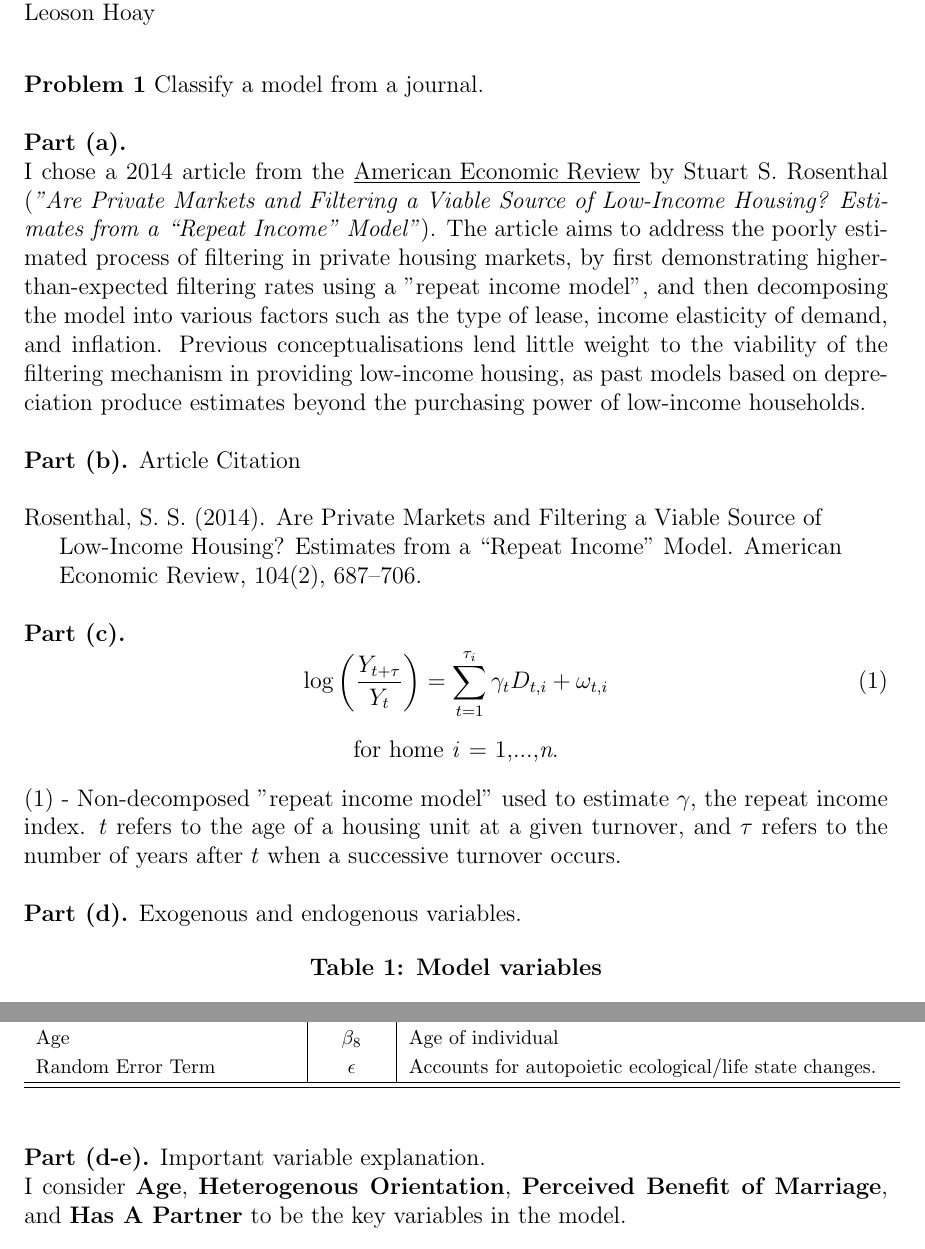
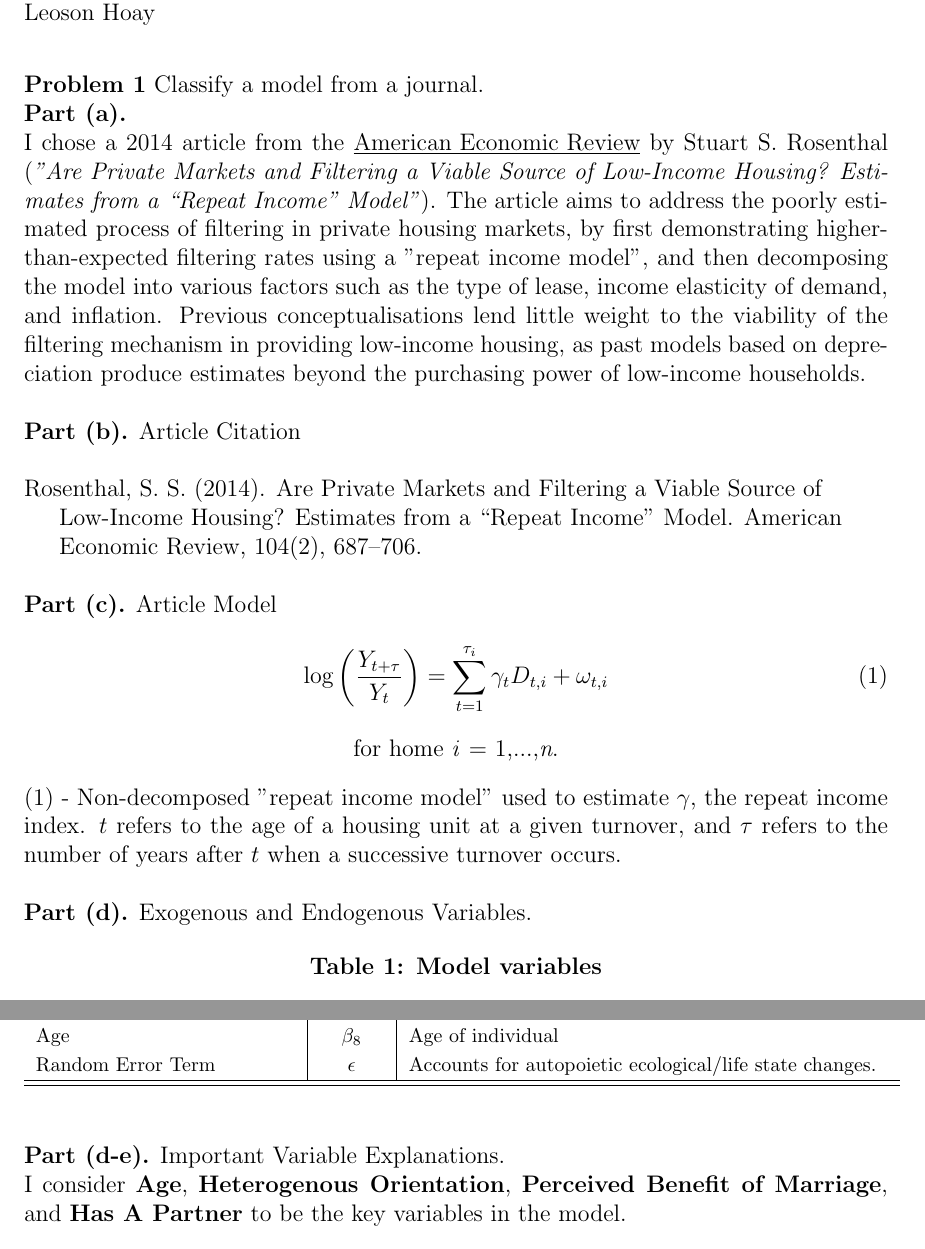
Before and after one commit to UC-MACSS/persp-model_W18, a LaTeX document (Students/hoay_leoson/HoayL_PS1.tex): two parts of pages 1 and 2 of 3, joined at a grey line, cut so that both start at the same text. Compiled offline with pdfLaTeX.

Commit message:
Formatting

```diff
--- a/Students/hoay_leoson/HoayL_PS1.tex
+++ b/Students/hoay_leoson/HoayL_PS1.tex
@@ -89,7 +88,7 @@ Rosenthal, S. S. (2014). Are Private Markets and Filtering a Viable Source of
 \indent{Economic Review, 104(2), 687–706.
 \\
 \\
-\noindent\textbf{Part (c).}
+\noindent\textbf{Part (c).} Article Model
 \begin{equation}\label{repeatincome}
   \log\left(\frac{Y_{t+\tau}}{Y_{t}}\right) = \sum\limits_{t=1}^{\tau_i} \gamma_t D_{t,i} + \omega_{t,i}
 \end{equation}
@@ -99,7 +98,7 @@ Rosenthal, S. S. (2014). Are Private Markets and Filtering a Viable Source of
 \\
 \\
 \noindent\textbf{Part (d).}
-Exogenous and endogenous variables.
+Exogenous and Endogenous Variables.
 \begin{table}[htbp] \centering \captionsetup{width=6.0in}
 \caption{\label{Tab}\textbf{Model variables}}
   \begin{threeparttable}
@@ -170,7 +169,7 @@ Exogenous and endogenous variables.
 \end{table}
 \\
 \\
-\noindent\textbf{Part (d-e).} Important variable explanation.
+\noindent\textbf{Part (d-e).} Important Variable Explanations.
 
 \noindent{I consider \textbf{Age},  \textbf{Heterogenous Orientation}, \textbf{Perceived Benefit of Marriage}, and \textbf{Has A Partner} to be the key variables in the model.}
 \\
```
Also changed, not shown: Students/hoay_leoson/HoayL_PS1.pdf, Students/hoay_leoson/HoayL_PS1.tex (1 more changed lines).
